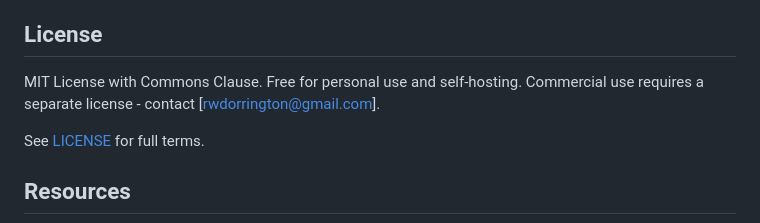
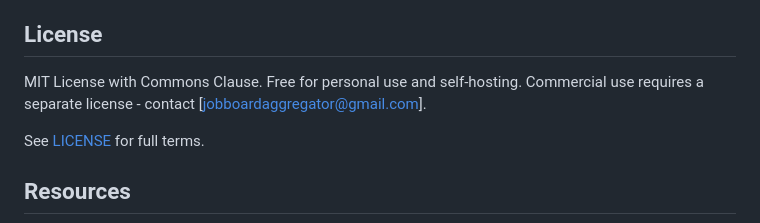
Before and after one commit to Feashliaa/Severe_Weather_Event_Reporter, a Markdown page: README.md, the part around the change. Rendered like a GitHub page.

Commit message:
Change contact email in license section
Updated contact email for commercial license inquiries.

```diff
--- a/README.md
+++ b/README.md
@@ -216,7 +216,7 @@ severe_weather_event_reporter/
 
 ## License
 
-MIT License with Commons Clause. Free for personal use and self-hosting. Commercial use requires a separate license - contact [rwdorrington@gmail.com].
+MIT License with Commons Clause. Free for personal use and self-hosting. Commercial use requires a separate license - contact [jobboardaggregator@gmail.com].
 
 See [LICENSE](LICENSE) for full terms.
 
```
